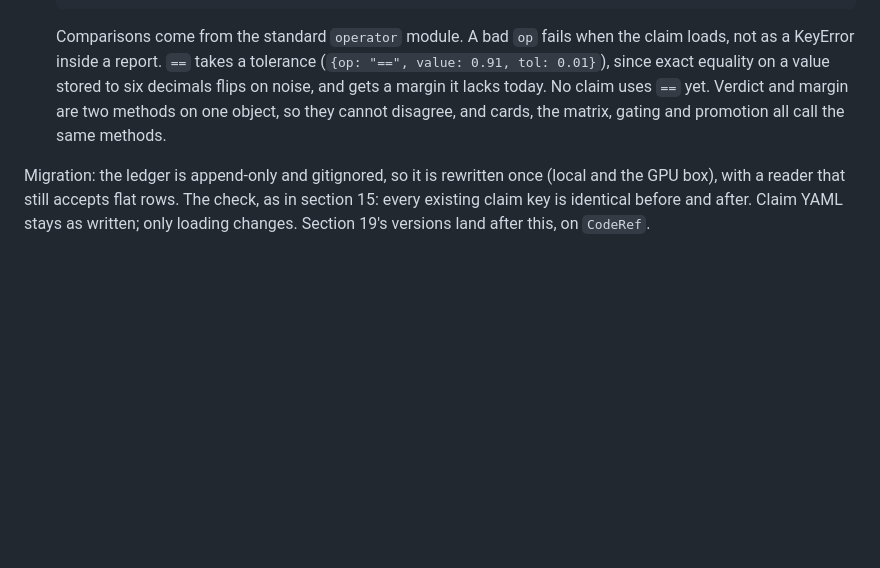
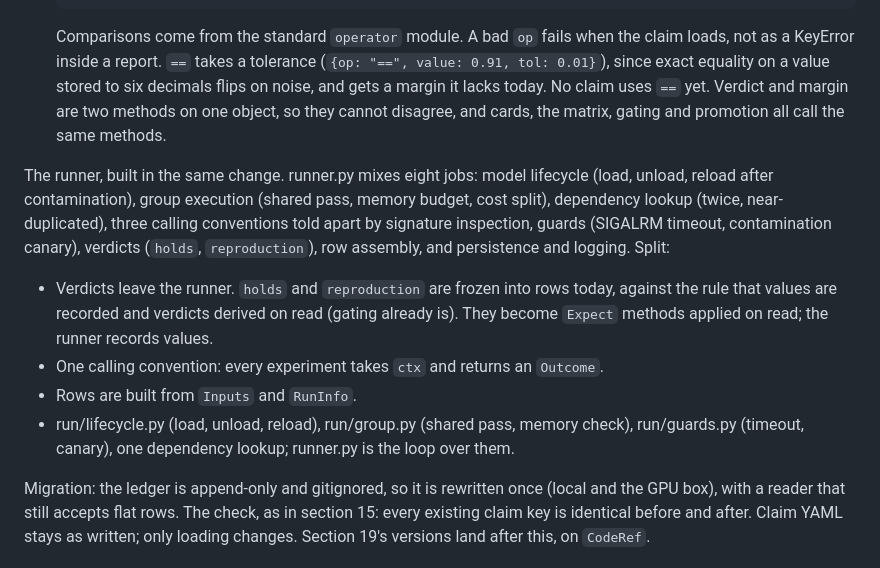
Before and after one commit to tumanian/interp_claim_lib, a Markdown page: DESIGN.md, the part around the change. Rendered like a GitHub page; blank space fills up the shorter version.

Commit message:
DESIGN 20: split the runner in the same change; verdicts move to read time
Co-Authored-By: Claude Opus 5.5 <noreply@anthropic.com>

```diff
--- a/DESIGN.md
+++ b/DESIGN.md
@@ -986,6 +986,20 @@ Folded into the same migration, since each changes the stored shape:
   lacks today. No claim uses `==` yet. Verdict and margin are two methods on one object, so they
   cannot disagree, and cards, the matrix, gating and promotion all call the same methods.
 
+The runner, built in the same change. runner.py mixes eight jobs: model lifecycle (load, unload,
+reload after contamination), group execution (shared pass, memory budget, cost split), dependency
+lookup (twice, near-duplicated), three calling conventions told apart by signature inspection,
+guards (SIGALRM timeout, contamination canary), verdicts (`holds`, `reproduction`), row
+assembly, and persistence and logging. Split:
+
+- Verdicts leave the runner. `holds` and `reproduction` are frozen into rows today, against the
+  rule that values are recorded and verdicts derived on read (gating already is). They become
+  `Expect` methods applied on read; the runner records values.
+- One calling convention: every experiment takes `ctx` and returns an `Outcome`.
+- Rows are built from `Inputs` and `RunInfo`.
+- run/lifecycle.py (load, unload, reload), run/group.py (shared pass, memory check),
+  run/guards.py (timeout, canary), one dependency lookup; runner.py is the loop over them.
+
 Migration: the ledger is append-only and gitignored, so it is rewritten once (local and the GPU
 box), with a reader that still accepts flat rows. The check, as in section 15: every existing
 claim key is identical before and after. Claim YAML stays as written; only loading changes.
```
